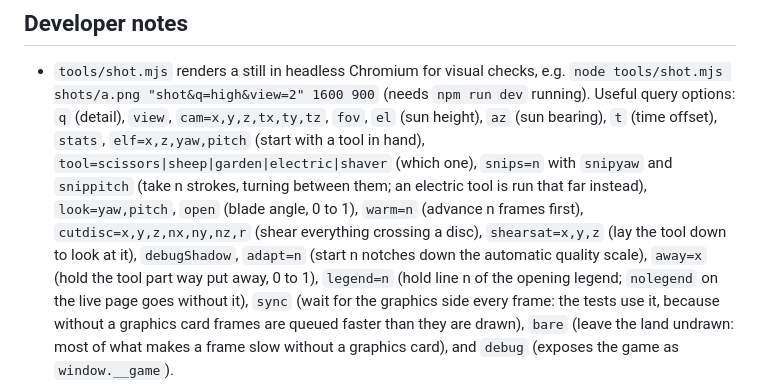
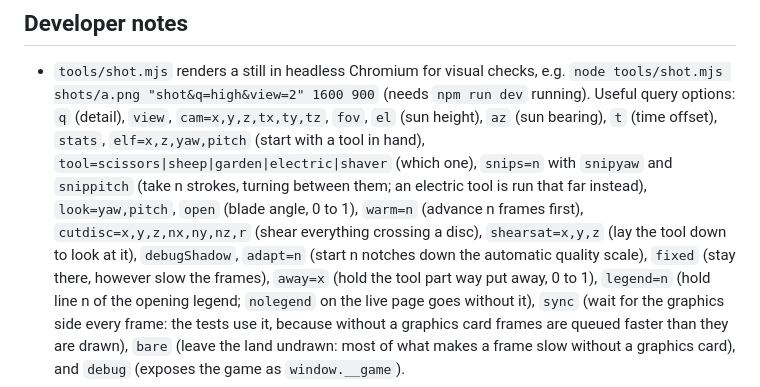
Before and after one commit to pallkvaran-blip/shavethemammoth, a Markdown page: README.md, the part around the change. Rendered like a GitHub page.

```diff
--- a/README.md
+++ b/README.md
@@ -147,7 +147,8 @@ Settings > System > Display > Graphics.
   instead), `look=yaw,pitch`, `open` (blade angle, 0 to 1), `warm=n` (advance n
   frames first), `cutdisc=x,y,z,nx,ny,nz,r` (shear everything crossing a disc),
   `shearsat=x,y,z` (lay the tool down to look at it),
-  `debugShadow`, `adapt=n` (start n notches down the automatic quality scale), `away=x` (hold the
+  `debugShadow`, `adapt=n` (start n notches down the automatic quality scale), `fixed` (stay
+  there, however slow the frames), `away=x` (hold the
   tool part way put away, 0 to 1), `legend=n` (hold line n of the opening legend; `nolegend` on
   the live page goes without it), `sync` (wait for the graphics side every frame: the tests use
   it, because without a graphics card frames are queued faster than they are drawn), `bare`
```
Also changed, not shown: docs/beard-shaver.jpg (added), docs/electric-shears.jpg (added), 6 other files.
